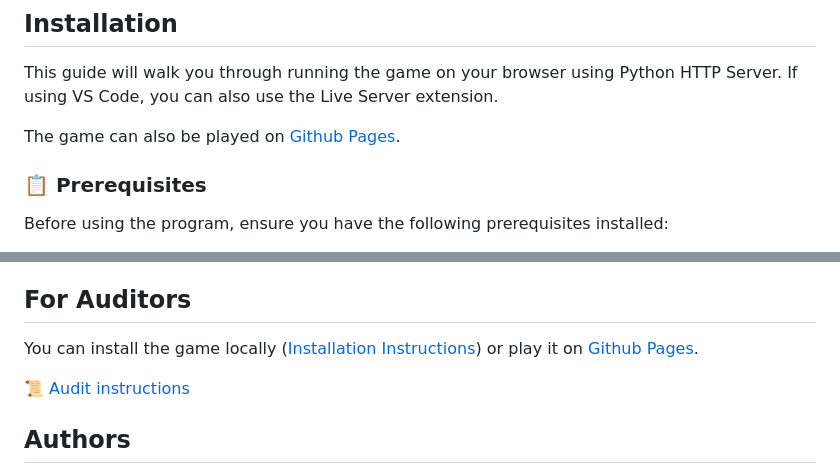
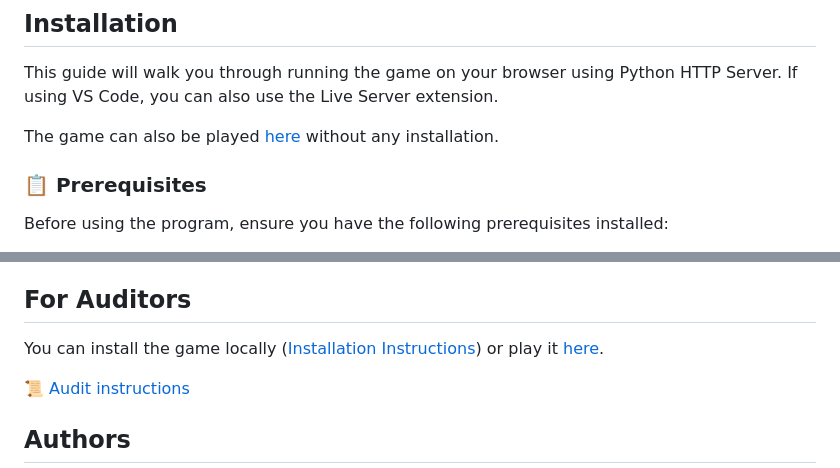
Before and after one commit to EmmaLiivak/PalettePopper, a Markdown page: README.md, 2 parts joined by grey strips. GitHub-like rendering.

```diff
--- a/README.md
+++ b/README.md
@@ -15,7 +15,7 @@ Designed to be both challenging and visually appealing, PalettePopper offers pla
 
 This guide will walk you through running the game on your browser using Python HTTP Server. If using VS Code, you can also use the Live Server extension.
 
-The game can also be played on [Github Pages](https://emmaliivak.github.io/PalettePopper/).
+The game can also be played [here](https://emmaliivak.github.io/PalettePopper/) without any installation.
 
 ### :clipboard: Prerequisites
 
@@ -122,7 +122,7 @@ Performance:
 
 ## For Auditors
 
-You can install the game locally ([Installation Instructions](#installation)) or play it on [Github Pages](https://emmaliivak.github.io/PalettePopper/).
+You can install the game locally ([Installation Instructions](#installation)) or play it [here](https://emmaliivak.github.io/PalettePopper/).
 
 :scroll: [Audit instructions](https://github.com/01-edu/public/tree/master/subjects/make-your-game/audit)
 
```
